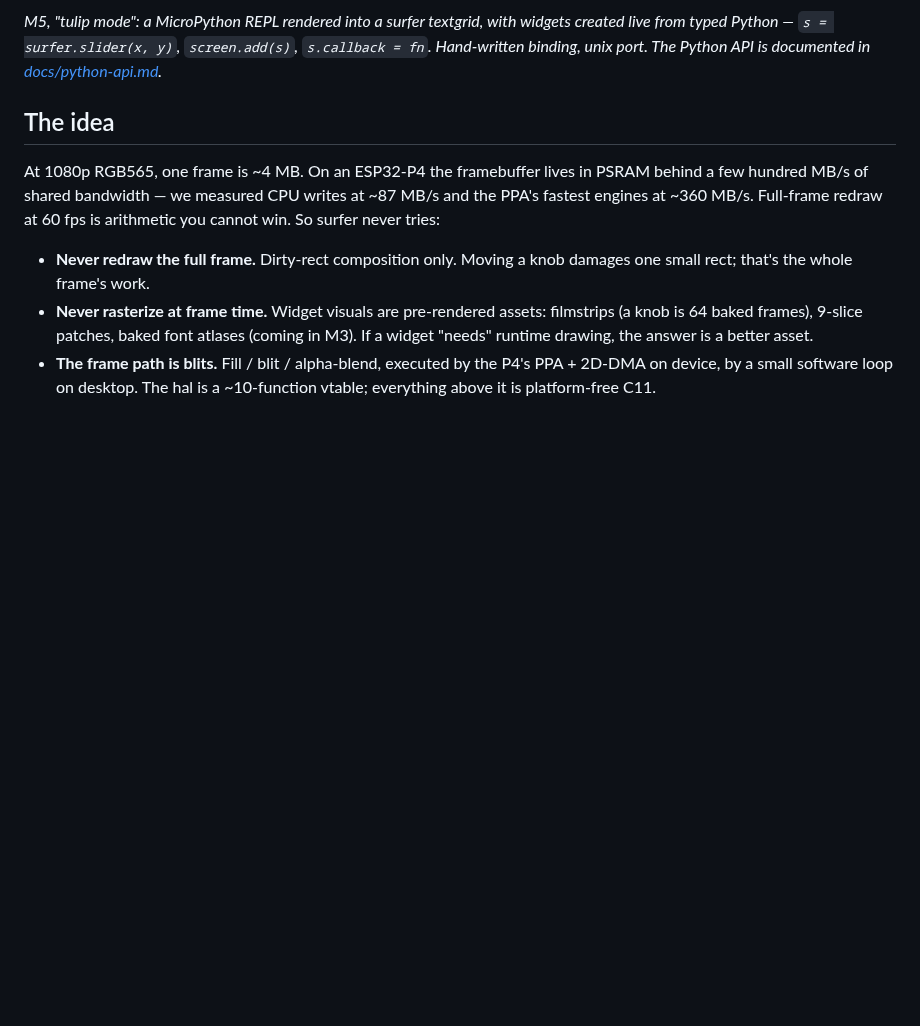
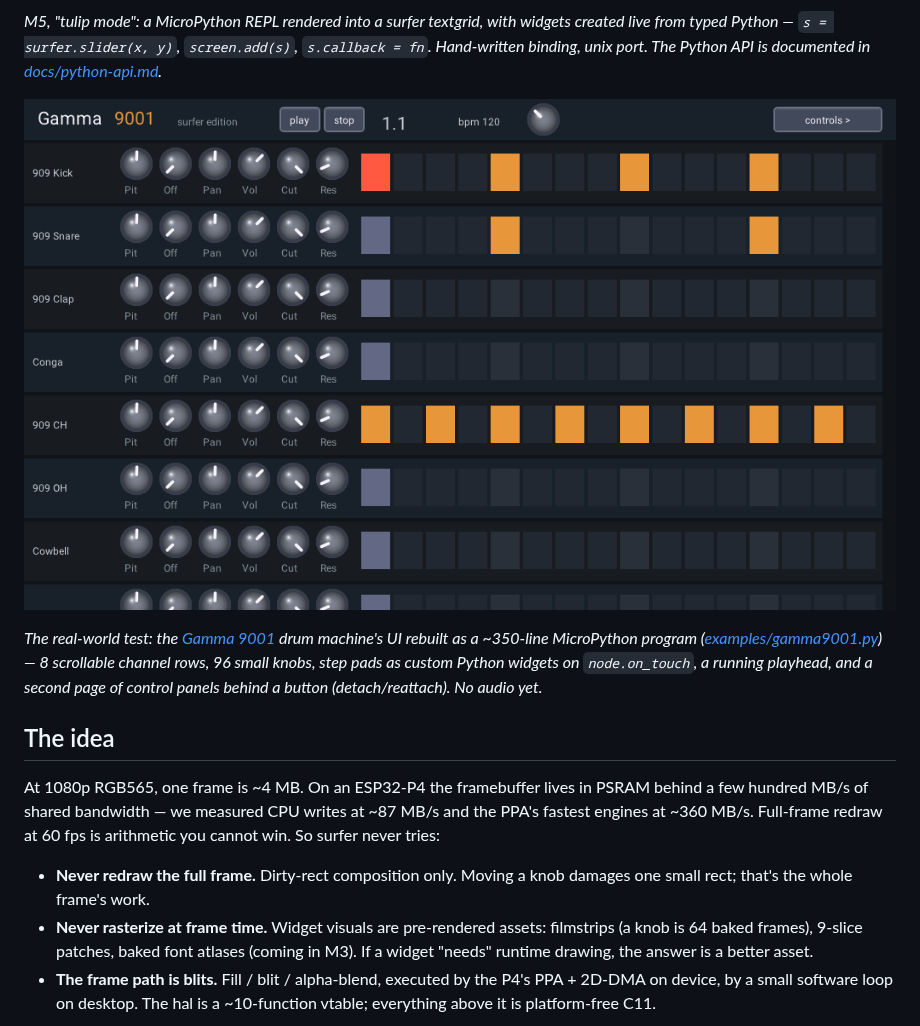
Before and after one commit to shorepine/surfer, a Markdown page: README.md, the part around the change. Rendered like a GitHub page; pictures changed too: docs/gamma9001-pattern.png (added); blank space fills up the shorter version.

```diff
--- a/README.md
+++ b/README.md
@@ -38,6 +38,15 @@ threshold; slider and knob drags are never stolen.*
 with widgets created live from typed Python — `s = surfer.slider(x, y)`,
 `screen.add(s)`, `s.callback = fn`. Hand-written binding, unix port.
 The Python API is documented in [docs/python-api.md](docs/python-api.md).*
+
+![Gamma 9001 drum machine UI built in Python on surfer](docs/gamma9001-pattern.png)
+
+*The real-world test: the [Gamma 9001](https://shorepine.github.io/amy/gamma9001/)
+drum machine's UI rebuilt as a ~350-line MicroPython program
+([examples/gamma9001.py](bindings/surfer/examples/gamma9001.py)) — 8
+scrollable channel rows, 96 small knobs, step pads as custom Python
+widgets on `node.on_touch`, a running playhead, and a second page of
+control panels behind a button (detach/reattach). No audio yet.*
 
 ## The idea
 
```
Also changed, not shown: docs/python-api.md (+15 -1 lines), docs/gamma9001-controls.png (added), 9 other files.
